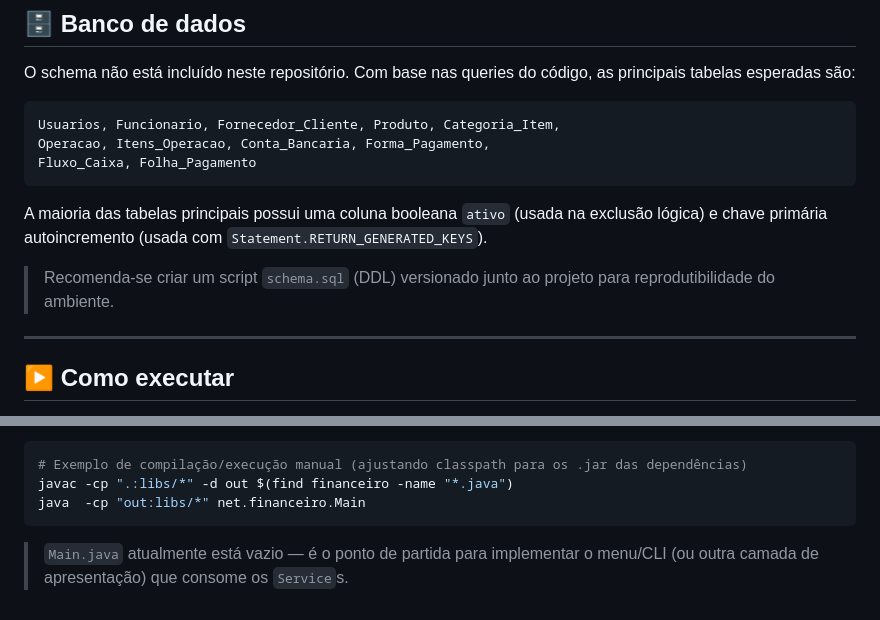
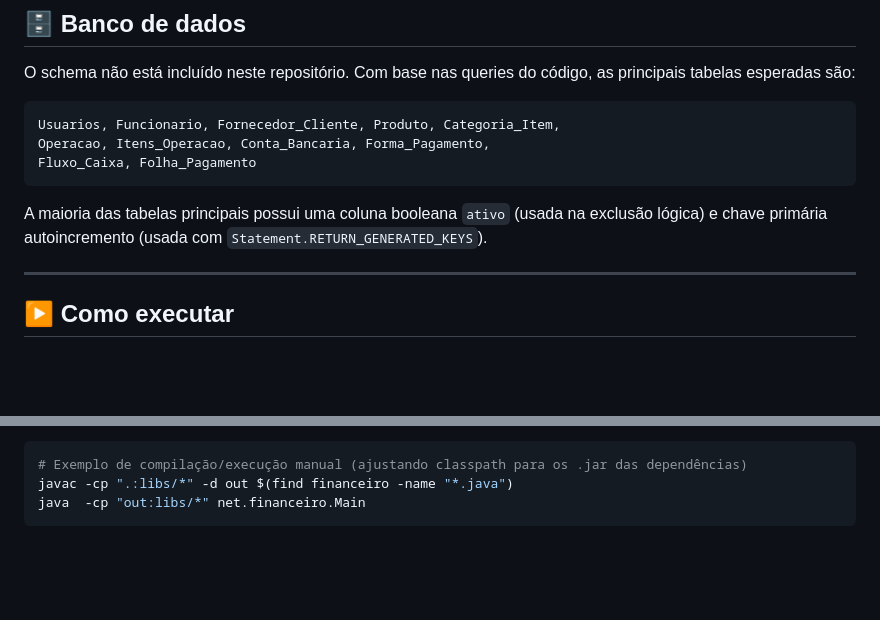
Before and after one commit to Matheus-Lacerda009/ERP-Financeiro, a Markdown page: README.md, 2 parts joined by grey strips. Rendered like a GitHub page; blank space fills up the shorter version.

Commit message:
Fix : Atualização do REDME.md com as novas alteraçõens do sistema

````diff
--- a/README.md
+++ b/README.md
@@ -179,8 +179,6 @@ Fluxo_Caixa, Folha_Pagamento
 
 A maioria das tabelas principais possui uma coluna booleana `ativo` (usada na exclusão lógica) e chave primária autoincremento (usada com `Statement.RETURN_GENERATED_KEYS`).
 
-> Recomenda-se criar um script `schema.sql` (DDL) versionado junto ao projeto para reprodutibilidade do ambiente.
-
 ---
 
 ## ▶️ Como executar
@@ -196,5 +194,3 @@ A maioria das tabelas principais possui uma coluna booleana `ativo` (usada na ex
 javac -cp ".:libs/*" -d out $(find financeiro -name "*.java")
 java  -cp "out:libs/*" net.financeiro.Main
 ```
-
-> `Main.java` atualmente está vazio — é o ponto de partida para implementar o menu/CLI (ou outra camada de apresentação) que consome os `Service`s.
````
